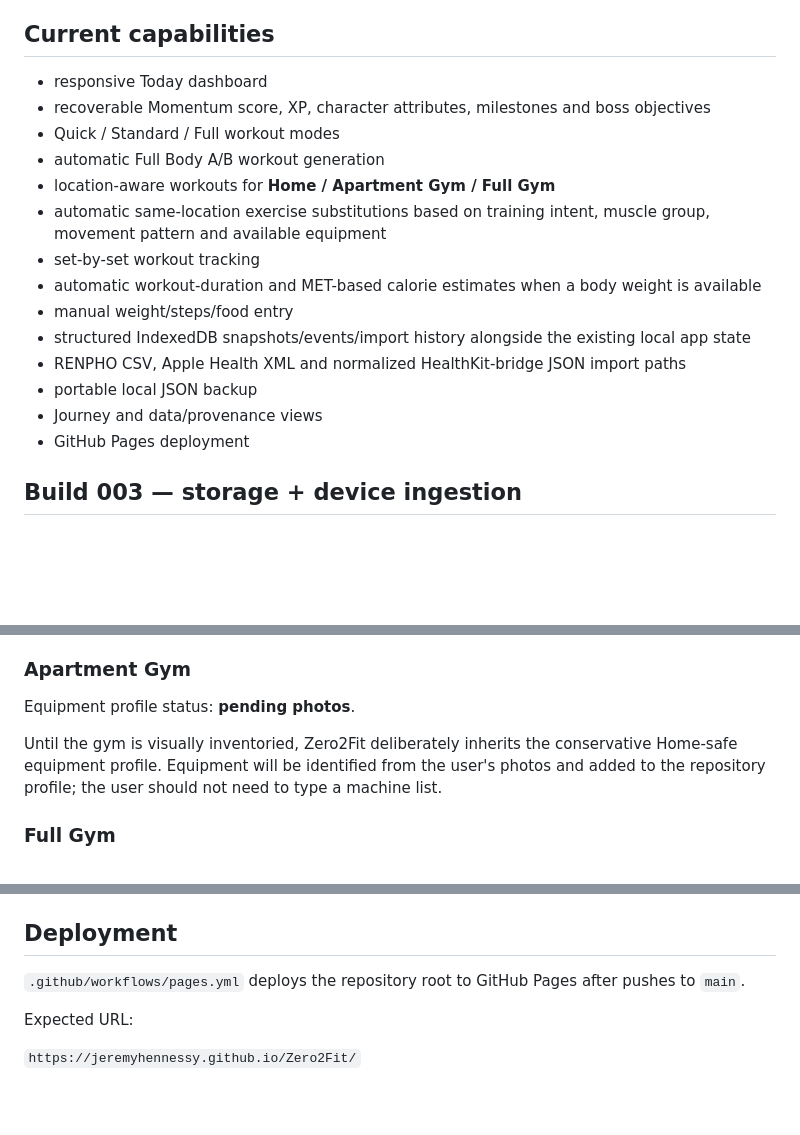
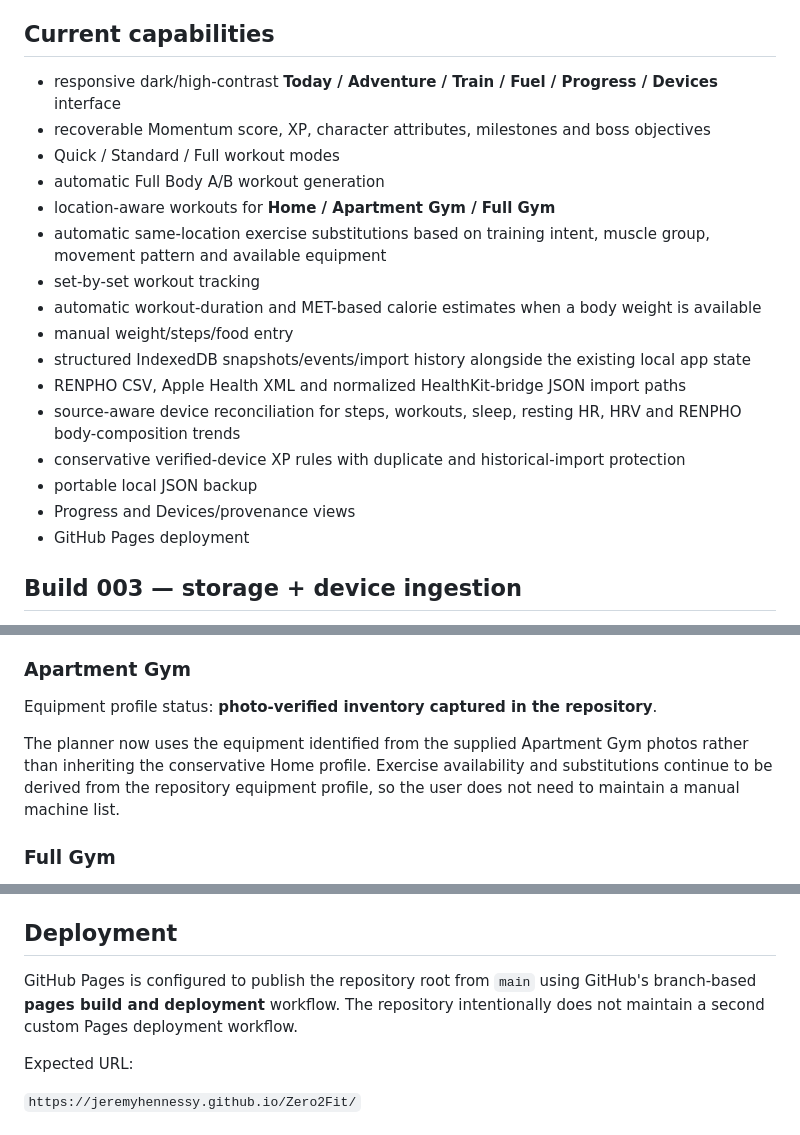
Before and after one commit to JeremyHennessy/Zero2Fit, a Markdown page: README.md, 3 parts joined by grey strips. Drawn GitHub-style; blank space fills up the shorter version.

Commit message:
Docs: align README with current Zero2Fit baseline

```diff
--- a/README.md
+++ b/README.md
@@ -6,7 +6,7 @@ Zero2Fit is intentionally a **one-person app**. It is built around one rule: rou
 
 ## Current capabilities
 
-- responsive Today dashboard
+- responsive dark/high-contrast **Today / Adventure / Train / Fuel / Progress / Devices** interface
 - recoverable Momentum score, XP, character attributes, milestones and boss objectives
 - Quick / Standard / Full workout modes
 - automatic Full Body A/B workout generation
@@ -17,8 +17,10 @@ Zero2Fit is intentionally a **one-person app**. It is built around one rule: rou
 - manual weight/steps/food entry
 - structured IndexedDB snapshots/events/import history alongside the existing local app state
 - RENPHO CSV, Apple Health XML and normalized HealthKit-bridge JSON import paths
+- source-aware device reconciliation for steps, workouts, sleep, resting HR, HRV and RENPHO body-composition trends
+- conservative verified-device XP rules with duplicate and historical-import protection
 - portable local JSON backup
-- Journey and data/provenance views
+- Progress and Devices/provenance views
 - GitHub Pages deployment
 
 ## Build 003 — storage + device ingestion
@@ -116,9 +118,9 @@ Zero2Fit does not assume a chair, bench, pull-up bar, band, anchor or weights. T
 
 ### Apartment Gym
 
-Equipment profile status: **pending photos**.
+Equipment profile status: **photo-verified inventory captured in the repository**.
 
-Until the gym is visually inventoried, Zero2Fit deliberately inherits the conservative Home-safe equipment profile. Equipment will be identified from the user's photos and added to the repository profile; the user should not need to type a machine list.
+The planner now uses the equipment identified from the supplied Apartment Gym photos rather than inheriting the conservative Home profile. Exercise availability and substitutions continue to be derived from the repository equipment profile, so the user does not need to maintain a manual machine list.
 
 ### Full Gym
 
@@ -159,7 +161,7 @@ Open `http://localhost:8080`.
 
 ## Deployment
 
-`.github/workflows/pages.yml` deploys the repository root to GitHub Pages after pushes to `main`.
+GitHub Pages is configured to publish the repository root from `main` using GitHub's branch-based **pages build and deployment** workflow. The repository intentionally does not maintain a second custom Pages deployment workflow.
 
 Expected URL:
 
```
